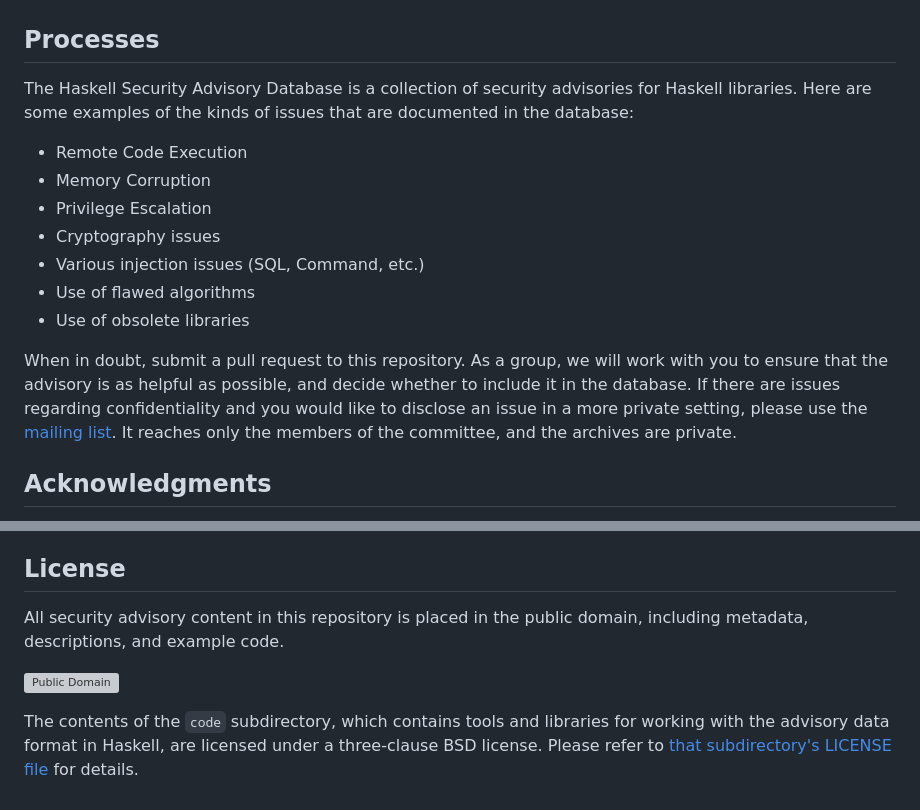
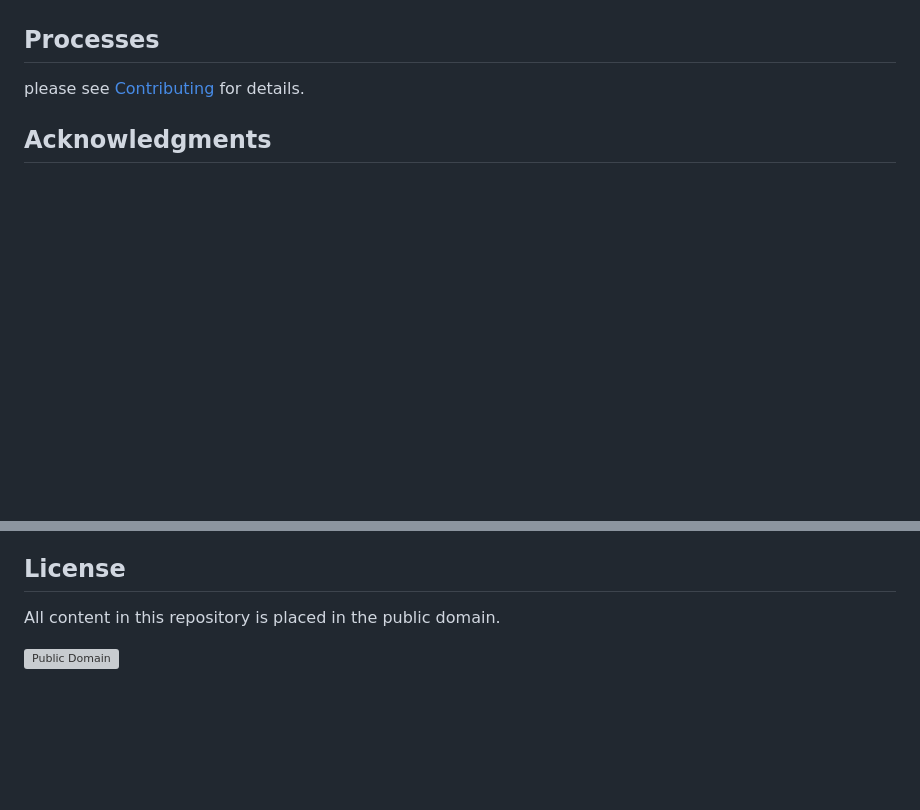
Before and after one commit to haskell/security-advisories, a Markdown page: README.md, 2 parts joined by grey strips. GitHub-like rendering; blank space fills up the shorter version; grey boxes are pictures that could not be loaded.

Commit message:
lint contributing add link to README

```diff
--- a/README.md
+++ b/README.md
@@ -98,19 +98,7 @@ The above [TOML] "front matter" is followed by the long description in [Markdown
 
 ## Processes
 
-The Haskell Security Advisory Database is a collection of security advisories for Haskell libraries. Here are some examples of the kinds of issues that are documented in the database:
-
-- Remote Code Execution
-- Memory Corruption
-- Privilege Escalation
-- Cryptography issues
-- Various injection issues (SQL, Command, etc.)
-- Use of flawed algorithms
-- Use of obsolete libraries
-
-When in doubt, submit a pull request to this repository. As a group, we will work with you to ensure that the advisory is as helpful as possible, and decide whether to include it in the database.
-If there are issues regarding confidentiality and you would like to disclose an issue in a more private setting, please use the [mailing list](mailto:security-advisories@haskell.org). It reaches only the members of the committee, and the archives are private.
-
+please see [Contributing](./CONTRIBUTING.md) for details.
 
 ## Acknowledgments
 
@@ -118,11 +106,9 @@ The process and documentation in this repository are based off the work of the [
 
 ## License
 
-All security advisory content in this repository is placed in the public domain, including metadata, descriptions, and example code.
+All content in this repository is placed in the public domain.
 
 [![Public Domain](http://i.creativecommons.org/p/zero/1.0/88x31.png)](https://github.com/haskell/security-advisories/LICENSE.txt)
-
-The contents of the `code` subdirectory, which contains tools and libraries for working with the advisory data format in Haskell, are licensed under a three-clause BSD license. Please refer to [that subdirectory's LICENSE file](code/LICENSE.txt) for details.
 
 [EXAMPLE_ADVISORY.md]: https://github.com/haskell/security-advisories/blob/main/EXAMPLE_ADVISORY.md
 [Markdown]: https://www.markdownguide.org/
```
Also changed, not shown: other parts of README.md (+5 -5 lines), CONTRIBUTING.md (+2 -3 lines).
